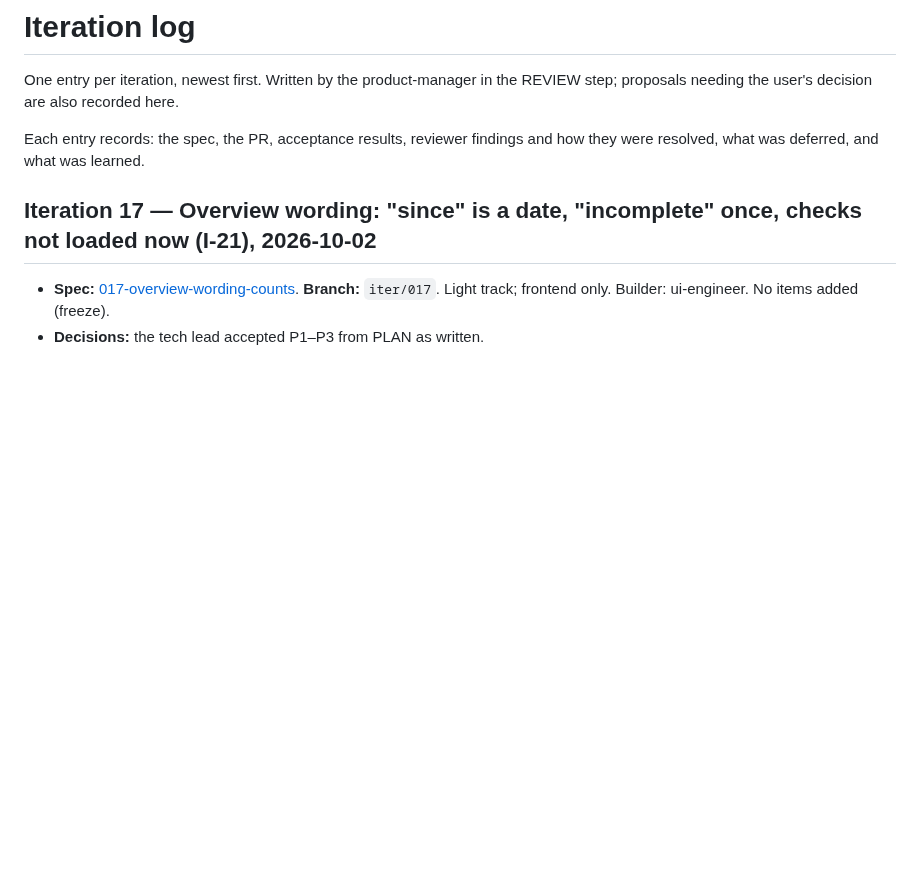
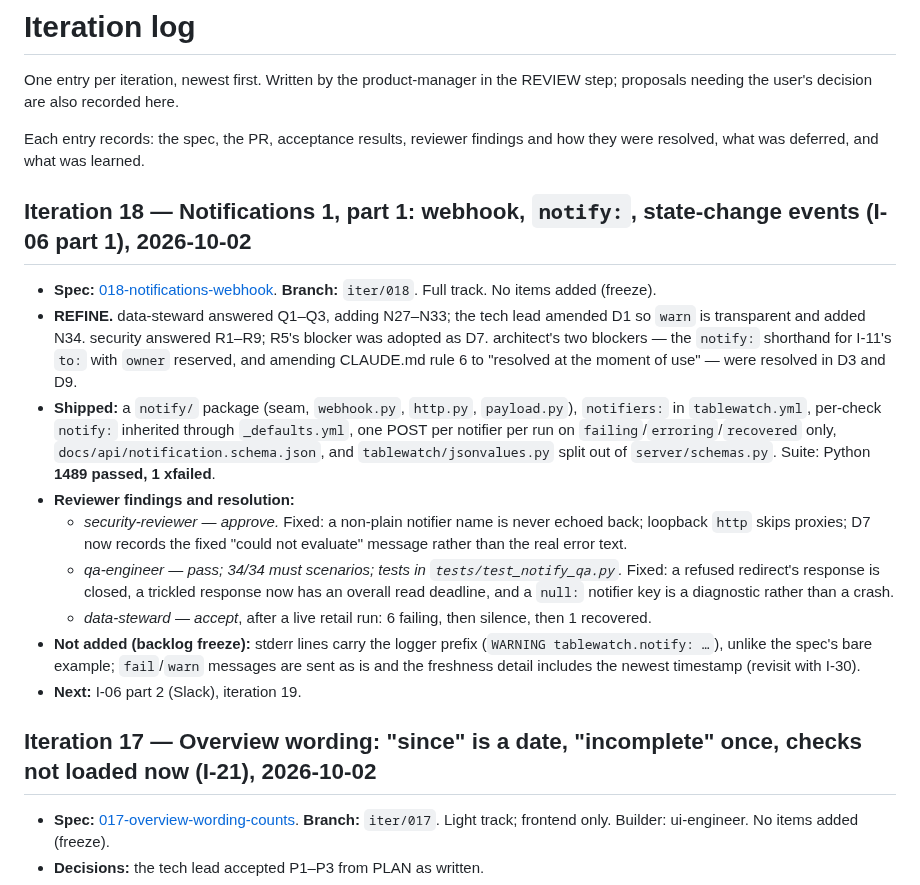
Before and after one commit to geoffkoh/tablewatch, a Markdown page: docs/product/ITERATIONS.md, the part around the change. GitHub-like rendering; blank space fills up the shorter version.

Commit message:
Iteration 18 review: log, changelog, backlog
Co-Authored-By: Claude Opus 5.5 <noreply@anthropic.com>

```diff
--- a/docs/product/ITERATIONS.md
+++ b/docs/product/ITERATIONS.md
@@ -5,6 +5,32 @@ REVIEW step; proposals needing the user's decision are also recorded here.
 
 Each entry records: the spec, the PR, acceptance results, reviewer findings
 and how they were resolved, what was deferred, and what was learned.
+
+## Iteration 18 — Notifications 1, part 1: webhook, `notify:`, state-change events (I-06 part 1), 2026-10-02
+
+- **Spec:** [018-notifications-webhook](specs/018-notifications-webhook.md). **Branch:** `iter/018`.
+  Full track. No items added (freeze).
+- **REFINE.** data-steward answered Q1–Q3, adding N27–N33; the tech lead amended D1 so `warn`
+  is transparent and added N34. security answered R1–R9; R5's blocker was adopted as D7.
+  architect's two blockers — the `notify:` shorthand for I-11's `to:` with `owner` reserved, and
+  amending CLAUDE.md rule 6 to "resolved at the moment of use" — were resolved in D3 and D9.
+- **Shipped:** a `notify/` package (seam, `webhook.py`, `http.py`, `payload.py`), `notifiers:` in
+  `tablewatch.yml`, per-check `notify:` inherited through `_defaults.yml`, one POST per notifier
+  per run on `failing`/`erroring`/`recovered` only, `docs/api/notification.schema.json`, and
+  `tablewatch/jsonvalues.py` split out of `server/schemas.py`. Suite: Python **1489 passed, 1
+  xfailed**.
+- **Reviewer findings and resolution:**
+  - *security-reviewer — approve.* Fixed: a non-plain notifier name is never echoed back; loopback
+    `http` skips proxies; D7 now records the fixed "could not evaluate" message rather than the
+    real error text.
+  - *qa-engineer — pass; 34/34 must scenarios; tests in `tests/test_notify_qa.py`.* Fixed: a
+    refused redirect's response is closed, a trickled response now has an overall read deadline,
+    and a `null:` notifier key is a diagnostic rather than a crash.
+  - *data-steward — accept*, after a live retail run: 6 failing, then silence, then 1 recovered.
+- **Not added (backlog freeze):** stderr lines carry the logger prefix (`WARNING
+  tablewatch.notify: …`), unlike the spec's bare example; `fail`/`warn` messages are sent as is
+  and the freshness detail includes the newest timestamp (revisit with I-30).
+- **Next:** I-06 part 2 (Slack), iteration 19.
 
 ## Iteration 17 — Overview wording: "since" is a date, "incomplete" once, checks not loaded now (I-21), 2026-10-02
 
```
Also changed, not shown: CHANGELOG.md (+9 -0 lines), docs/product/BACKLOG.md (+2 -2 lines).
